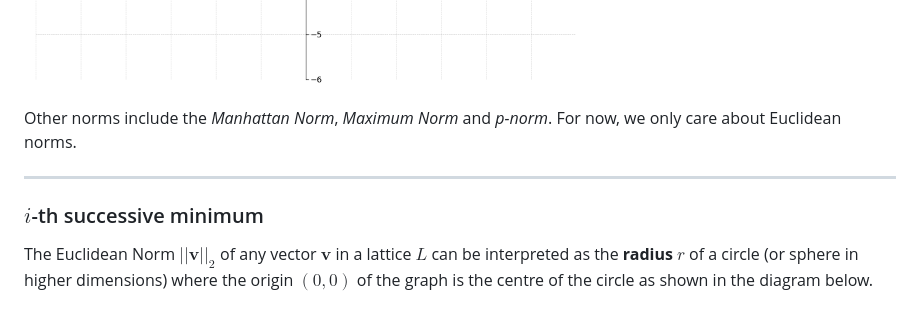
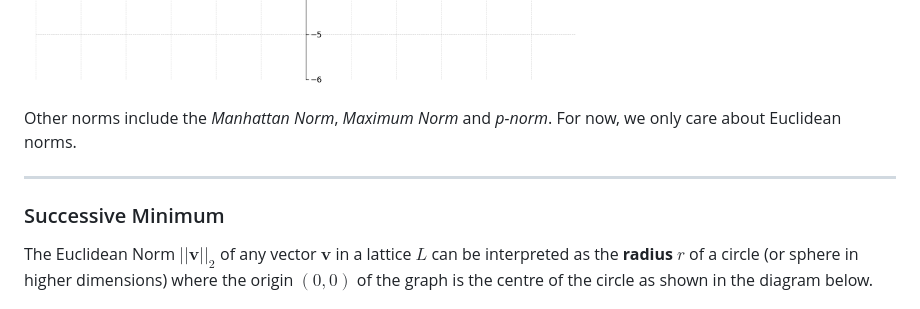
Before and after one commit to Godspower-Eze/deep-dive-on-lattice-based-cryptography, a Markdown page: fundamentals.md, the part around one of its changes. GitHub-like rendering.

```diff
--- a/fundamentals.md
+++ b/fundamentals.md
@@ -125,11 +187,15 @@ This graph would help us understand the next topic: ***$i$*-th successive minimu
 ![png](fundamentals_files/fundamentals_24_0.png)
+
+
 
 Other norms include the *Manhattan Norm*, *Maximum Norm* and *p-norm*. For now, we only care about Euclidean norms.
 
 ---
 
-### $i$-th successive minimum
+### Successive Minimum
 
 The Euclidean Norm $||\mathbf{v}||_2$ of any vector $\mathbf{v}$ in a lattice $L$ can be interpreted as the **radius** $r$ of a circle (or sphere in higher dimensions) where the origin $(0, 0)$ of the graph is the centre of the circle as shown in the diagram below.
 
+
+
 ![png](fundamentals_files/fundamentals_28_0.png)
```
Also changed, not shown: other parts of fundamentals.md (+74 -4 lines).
